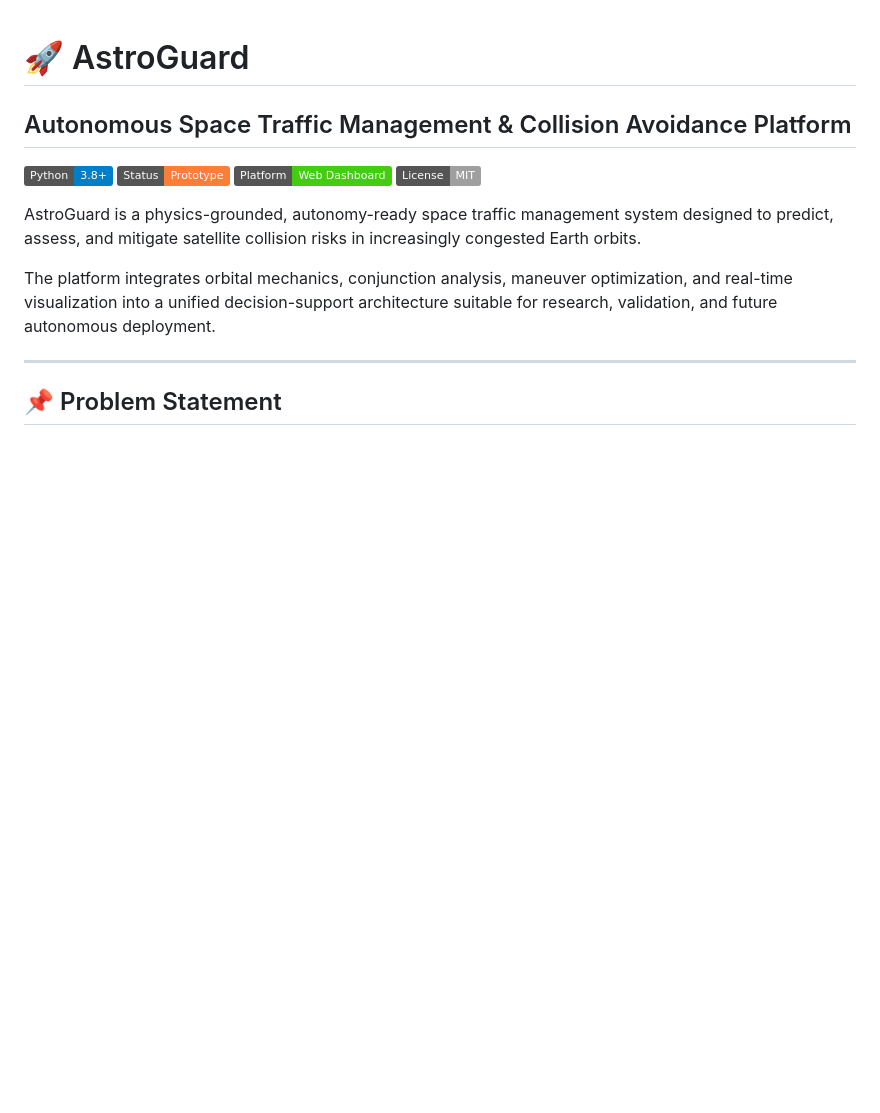
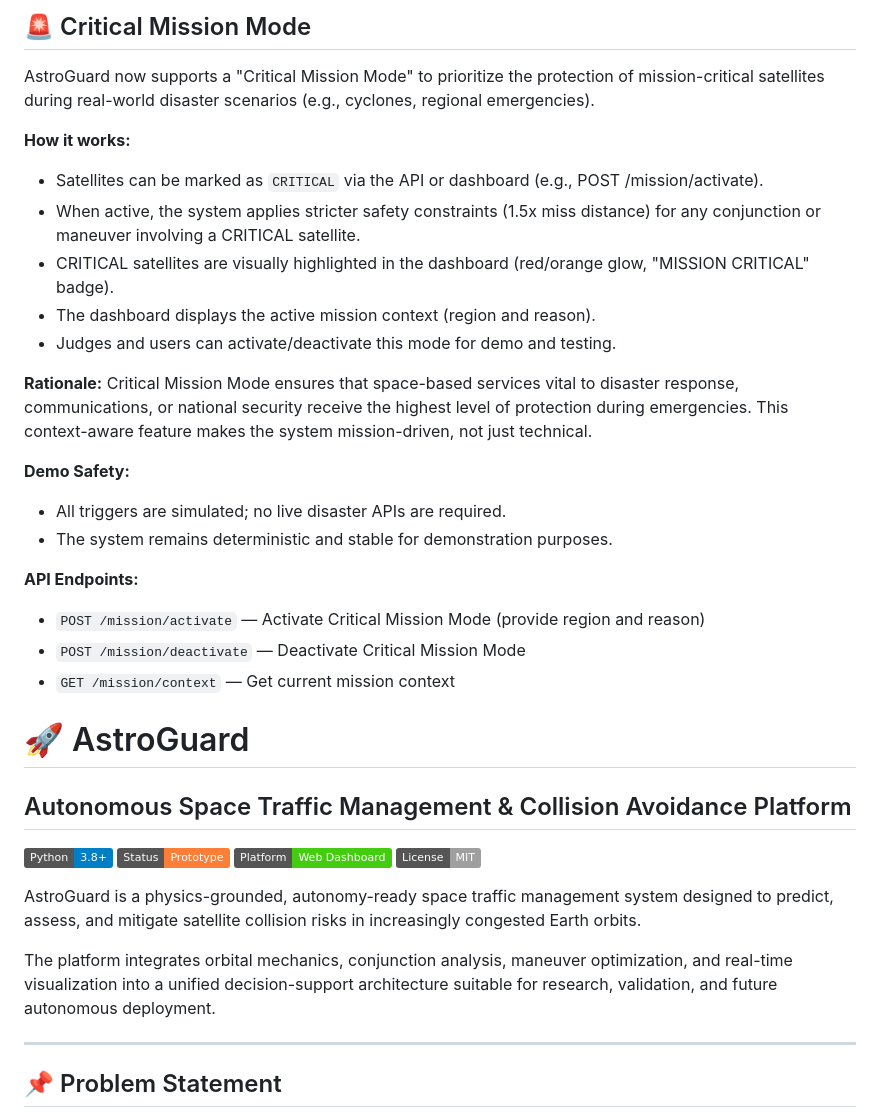
Before and after one commit to SahinS14/protoverse, a Markdown page: README.md, the part around the change. GitHub-like rendering; badges without logos; blank space fills up the shorter version.

Commit message:
docs: add Critical Mission Mode feature and rationale to README

```diff
--- a/README.md
+++ b/README.md
@@ -1,3 +1,25 @@
+## 🚨 Critical Mission Mode
+
+AstroGuard now supports a "Critical Mission Mode" to prioritize the protection of mission-critical satellites during real-world disaster scenarios (e.g., cyclones, regional emergencies).
+
+**How it works:**
+- Satellites can be marked as `CRITICAL` via the API or dashboard (e.g., POST /mission/activate).
+- When active, the system applies stricter safety constraints (1.5x miss distance) for any conjunction or maneuver involving a CRITICAL satellite.
+- CRITICAL satellites are visually highlighted in the dashboard (red/orange glow, "MISSION CRITICAL" badge).
+- The dashboard displays the active mission context (region and reason).
+- Judges and users can activate/deactivate this mode for demo and testing.
+
+**Rationale:**
+Critical Mission Mode ensures that space-based services vital to disaster response, communications, or national security receive the highest level of protection during emergencies. This context-aware feature makes the system mission-driven, not just technical.
+
+**Demo Safety:**
+- All triggers are simulated; no live disaster APIs are required.
+- The system remains deterministic and stable for demonstration purposes.
+
+**API Endpoints:**
+- `POST /mission/activate` — Activate Critical Mission Mode (provide region and reason)
+- `POST /mission/deactivate` — Deactivate Critical Mission Mode
+- `GET /mission/context` — Get current mission context
 
 # 🚀 AstroGuard
 ## Autonomous Space Traffic Management & Collision Avoidance Platform
```
